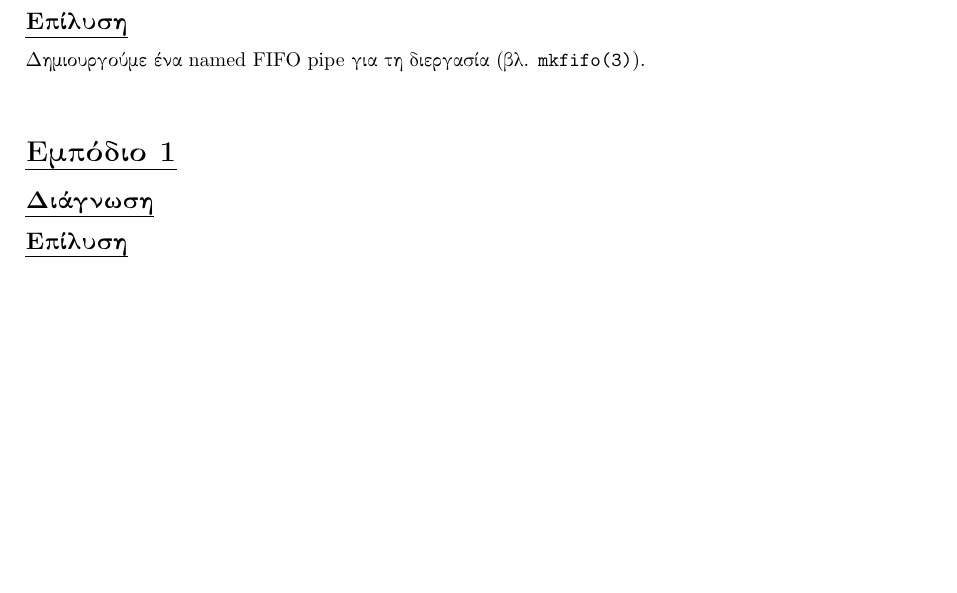
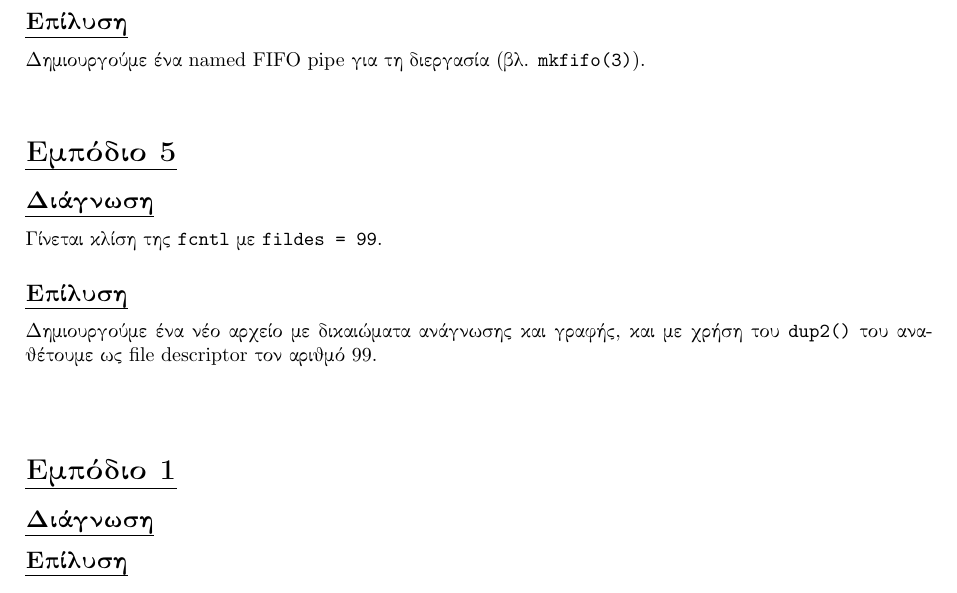
Before and after one commit to LinguaSacraMunda/ntua_oslab_2026-27, a LaTeX document (riddle/report/main.tex): part of page 3 of 3, cut so that both start at the same text. Compiled offline with pdfLaTeX.

Commit message:
solved C5

```diff
--- a/riddle/report/main.tex
+++ b/riddle/report/main.tex
@@ -144,6 +144,19 @@ $42\pm\phi^4$
 
 \vspace{5mm}
 
+\section*{\ul{Εμπόδιο 5}}
+\subsection*{\ul{Διάγνωση}}
+Γίνεται κλίση της \eng{\texttt{fcntl}} με \eng{\texttt{fildes = 99}}.
+\subsection*{\ul{Επίλυση}}
+Δημιουργούμε ένα νέο αρχείο με δικαιώματα ανάγνωσης και γραφής, και με χρήση του \eng{\texttt{dup2()}} του αναθέτουμε ως \eng{file descriptor} τον αριθμό 99.
+
+\langeng
+\begin{lstlisting}[language=c]
+\end{lstlisting}
+\langgrc
+
+\vspace{5mm}
+
 \section*{\ul{Εμπόδιο 1}}
 \subsection*{\ul{Διάγνωση}}
 \subsection*{\ul{Επίλυση}}
```
Also changed, not shown: riddle/report/main.pdf, 1 other file.
